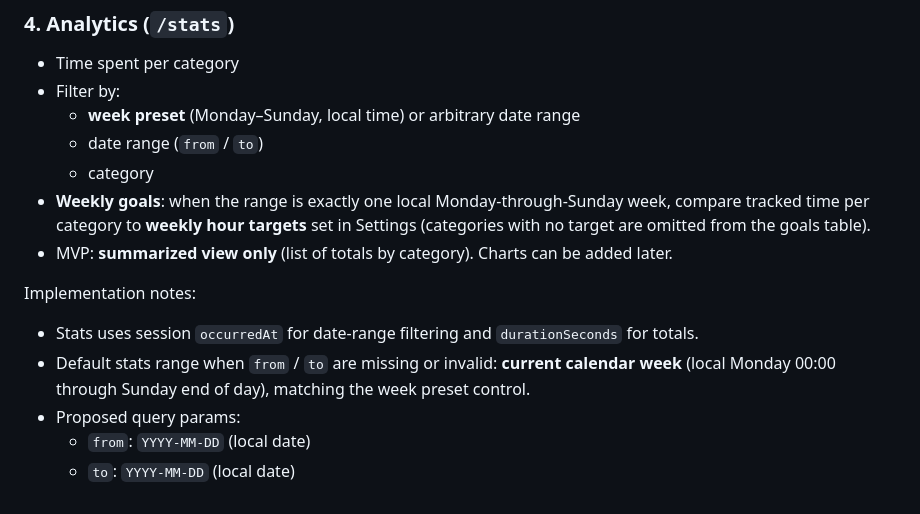
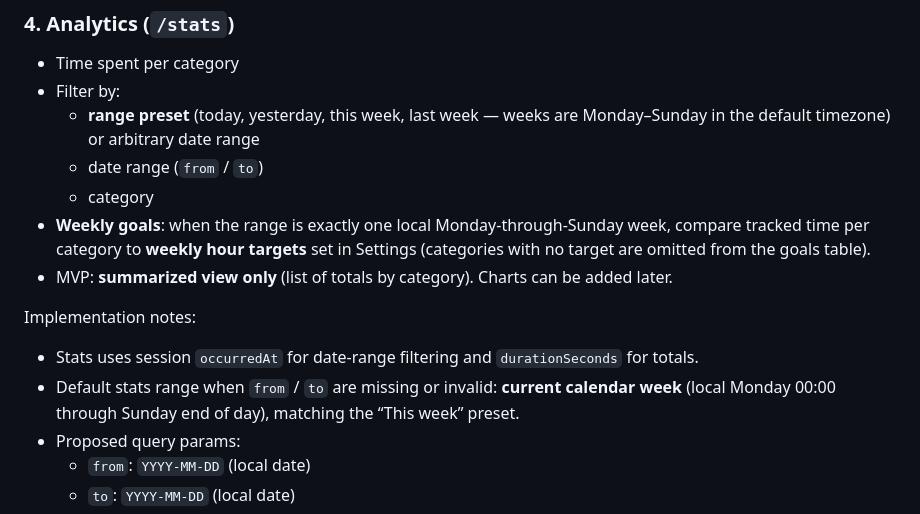
Before and after one commit to emadpoursina/NamehAmal, a Markdown page: docs/prd.md, the part around the change. Rendered like a GitHub page.

```diff
--- a/docs/prd.md
+++ b/docs/prd.md
@@ -138,7 +138,7 @@ Main working page:
 ### 4. Analytics (`/stats`)
 - Time spent per category
 - Filter by:
-  - **week preset** (Monday–Sunday, local time) or arbitrary date range
+  - **range preset** (today, yesterday, this week, last week — weeks are Monday–Sunday in the default timezone) or arbitrary date range
   - date range (`from` / `to`)
   - category
 - **Weekly goals**: when the range is exactly one local Monday-through-Sunday week, compare tracked time per category to **weekly hour targets** set in Settings (categories with no target are omitted from the goals table).
@@ -146,7 +146,7 @@ Main working page:
 
 Implementation notes:
 - Stats uses session `occurredAt` for date-range filtering and `durationSeconds` for totals.
-- Default stats range when `from` / `to` are missing or invalid: **current calendar week** (local Monday 00:00 through Sunday end of day), matching the week preset control.
+- Default stats range when `from` / `to` are missing or invalid: **current calendar week** (local Monday 00:00 through Sunday end of day), matching the “This week” preset.
 - Proposed query params:
   - `from`: `YYYY-MM-DD` (local date)
   - `to`: `YYYY-MM-DD` (local date)
```
Also changed, not shown: README.md (+9 -4 lines).
